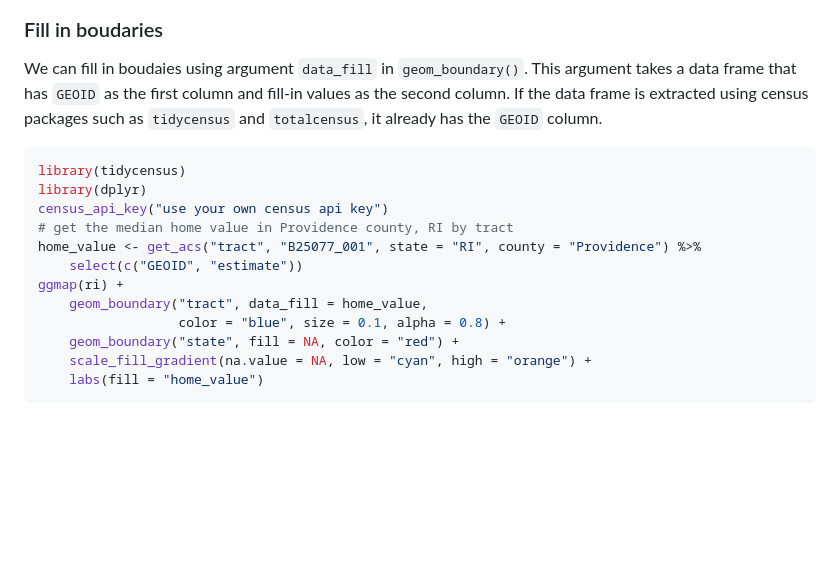
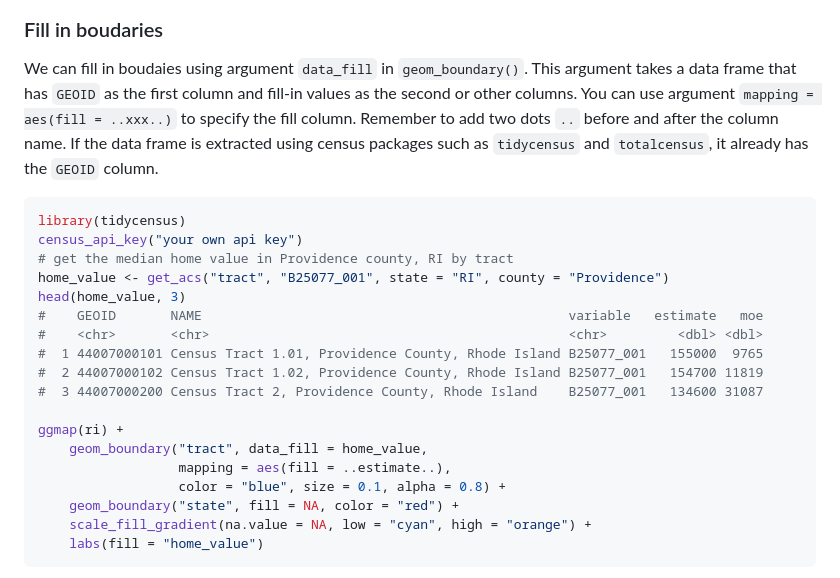
Before and after one commit to GL-Li/ggtiger, a Markdown page: README.md, the part around the change printed below. Drawn GitHub-style; blank space fills up the shorter version.

````diff
--- a/README.md
+++ b/README.md
@@ -59,17 +77,23 @@ ggmap(ri) +
 
 ### Fill in boudaries
 
-We can fill in boudaies using argument `data_fill` in `geom_boundary()`. This argument takes a data frame that has `GEOID` as the first column and fill-in values as the second column. If the data frame is extracted using census packages such as `tidycensus` and `totalcensus`, it already has the `GEOID` column.
+We can fill in boudaies using argument `data_fill` in `geom_boundary()`. This argument takes a data frame that has `GEOID` as the first column and fill-in values as the second or other columns. You can use argument `mapping = aes(fill = ..xxx..)` to specify the fill column. Remember to add two dots `..` before and after the column name. If the data frame is extracted using census packages such as `tidycensus` and `totalcensus`, it already has the `GEOID` column.
 
 ``` r
 library(tidycensus)
-library(dplyr)
-census_api_key("use your own census api key")
+census_api_key("your own api key")
 # get the median home value in Providence county, RI by tract
-home_value <- get_acs("tract", "B25077_001", state = "RI", county = "Providence") %>%
-    select(c("GEOID", "estimate"))
+home_value <- get_acs("tract", "B25077_001", state = "RI", county = "Providence")
+head(home_value, 3)
+#    GEOID       NAME                                               variable   estimate   moe
+#    <chr>       <chr>                                              <chr>         <dbl> <dbl>
+#  1 44007000101 Census Tract 1.01, Providence County, Rhode Island B25077_001   155000  9765
+#  2 44007000102 Census Tract 1.02, Providence County, Rhode Island B25077_001   154700 11819
+#  3 44007000200 Census Tract 2, Providence County, Rhode Island    B25077_001   134600 31087
+
 ggmap(ri) +
     geom_boundary("tract", data_fill = home_value,
+                  mapping = aes(fill = ..estimate..),
                   color = "blue", size = 0.1, alpha = 0.8) +
     geom_boundary("state", fill = NA, color = "red") +
     scale_fill_gradient(na.value = NA, low = "cyan", high = "orange") +
````
Also changed, not shown: other parts of README.md (+19 -1 lines), figures/congressional_disctrict.png (added), 4 other files.
